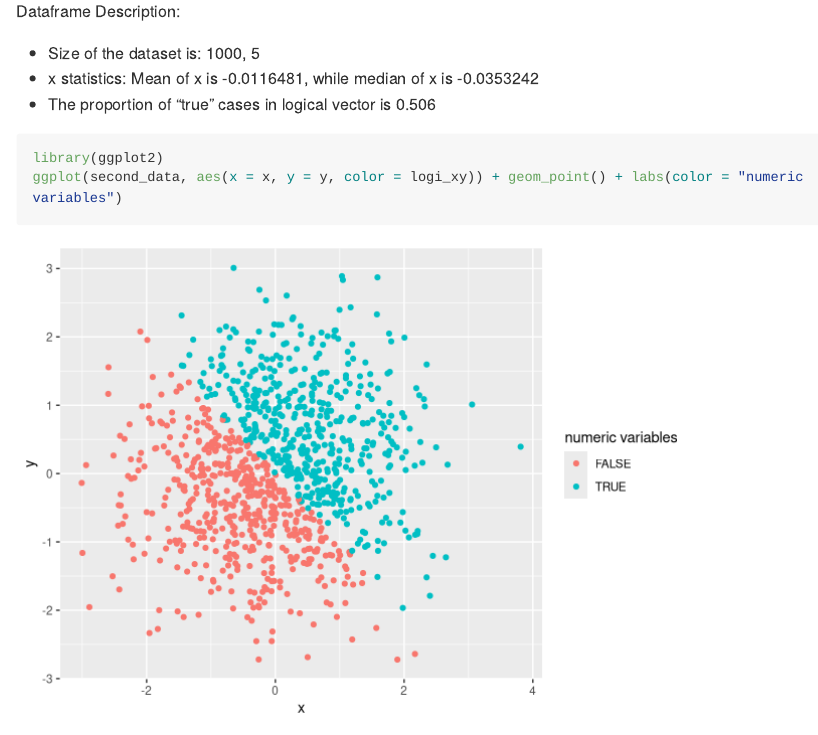
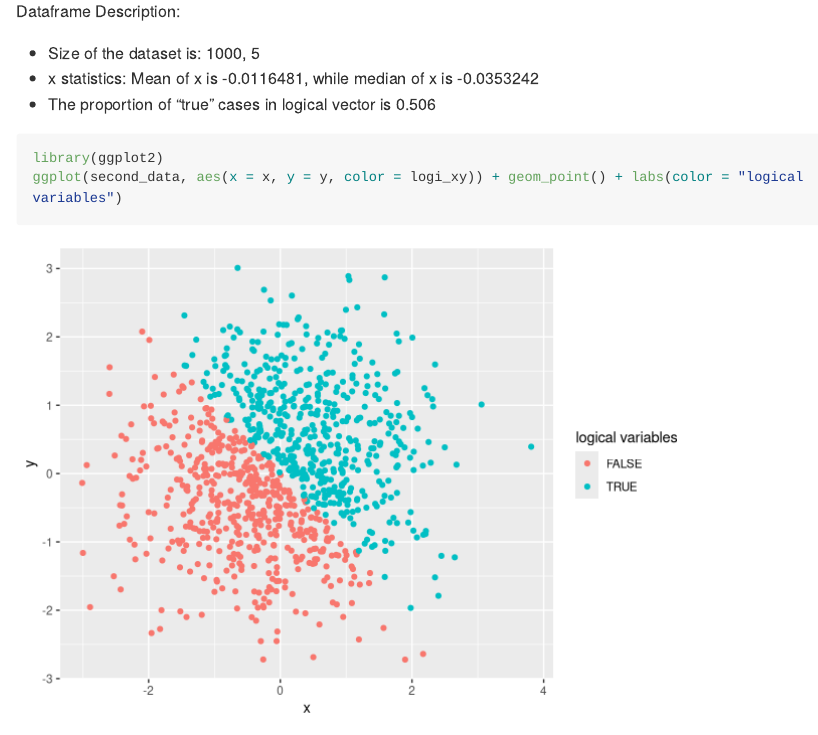
Before and after one commit to ChristineLong/YuelinLong-p8105_hw1_yl3181, an R Markdown document (YuelinLong-p8105_hw1_yl3181.Rmd): the page in a window 1100 px wide, from 1800 px down. Rendered offline with R 4.5, knitr and Pandoc, with nearby package versions; long lines of code are wrapped.

Commit message:
Fixed a variable name error in ggplot

````diff
--- a/YuelinLong-p8105_hw1_yl3181.Rmd
+++ b/YuelinLong-p8105_hw1_yl3181.Rmd
@@ -72,7 +72,7 @@ Dataframe Description:
 
 ```{r}
 library(ggplot2)
-ggplot(second_data, aes(x = x, y = y, color = logi_xy)) + geom_point() + labs(color = "numeric variables")
+ggplot(second_data, aes(x = x, y = y, color = logi_xy)) + geom_point() + labs(color = "logical variables")
 ggsave("x-y scatter plot with logi color.png")
 
 ggplot(second_data, aes(x = x, y = y, color = num_logi_xy)) + geom_point() + labs(color = "numeric variables")
````
Also changed, not shown: YuelinLong-p8105_hw1_yl3181.md, x-y scatter plot with logi color.png, 1 other file.
